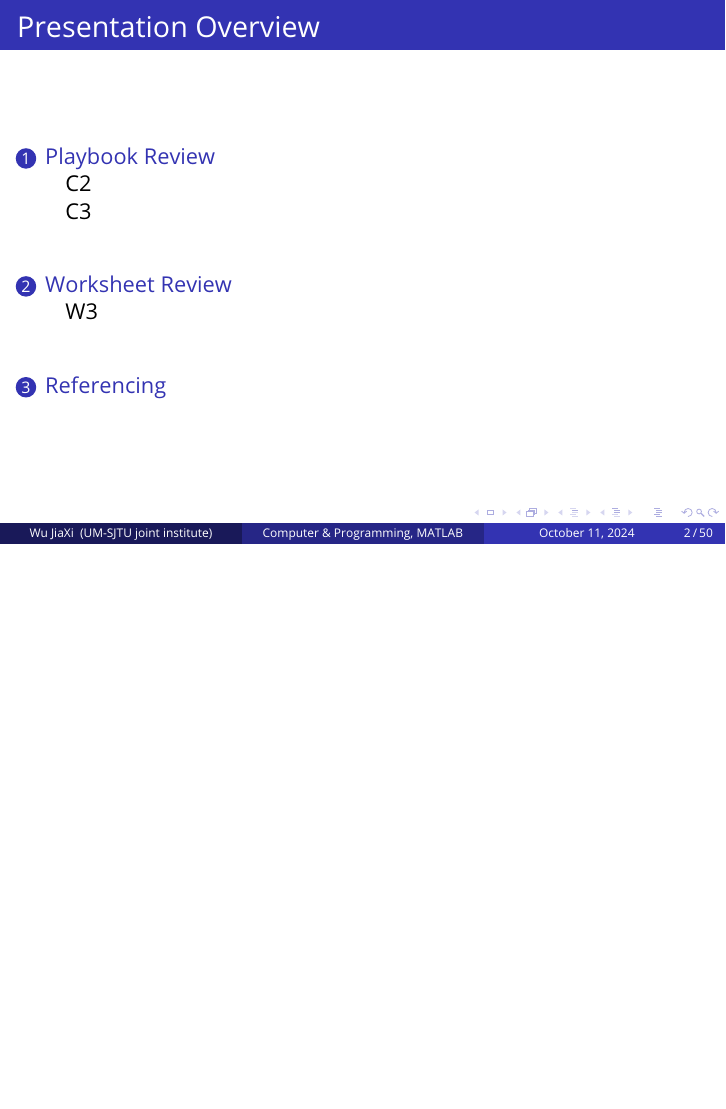
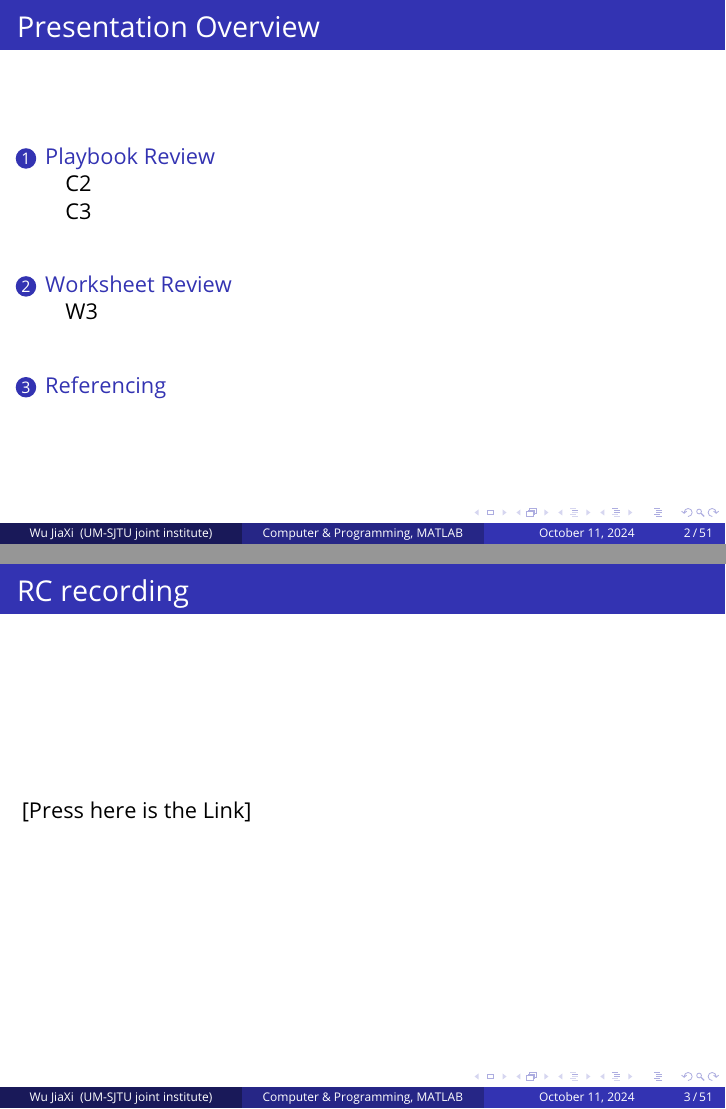
Before and after one commit to KennyQuQ/ENGR1510J-24FA-RC, LaTeX slides (rc2/latex code/rc2.tex): page 2 of 50 before the commit and pages 2 and 3 of 51 after it, the two joined at a grey line, the shorter picture padded with empty space. Compiled offline with pdfLaTeX.

Commit message:
refactor: rc2

```diff
--- a/rc2/latex code/rc2.tex
+++ b/rc2/latex code/rc2.tex
@@ -176,6 +176,14 @@
 	%\tableofcontents[pausesections] % Output the table of contents (break sections up across separate slides)
 \end{frame}
 
+
+%----
+\begin{frame}
+    \frametitle{RC recording}
+    \href{https://sjtu.feishu.cn/minutes/obcn9p39e48eb872rv3cum1c?from=from_copylink}{[Press here is the Link]}
+
+\end{frame}
+%----
 %----------------------------------------------------------------------------------------
 %	PRESENTATION BODY SLIDES
 %----------------------------------------------------------------------------------------
```
Also changed, not shown: rc2/latex code/rc2.pdf, rc2/rc2.pdf, 8 other files.
